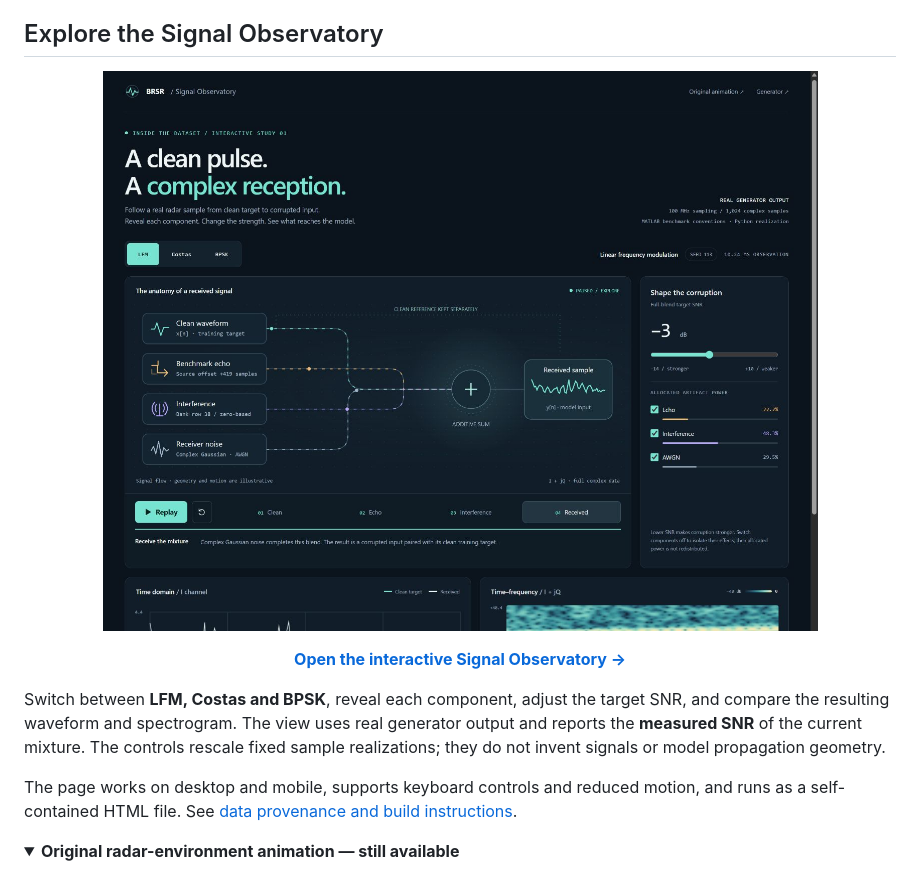
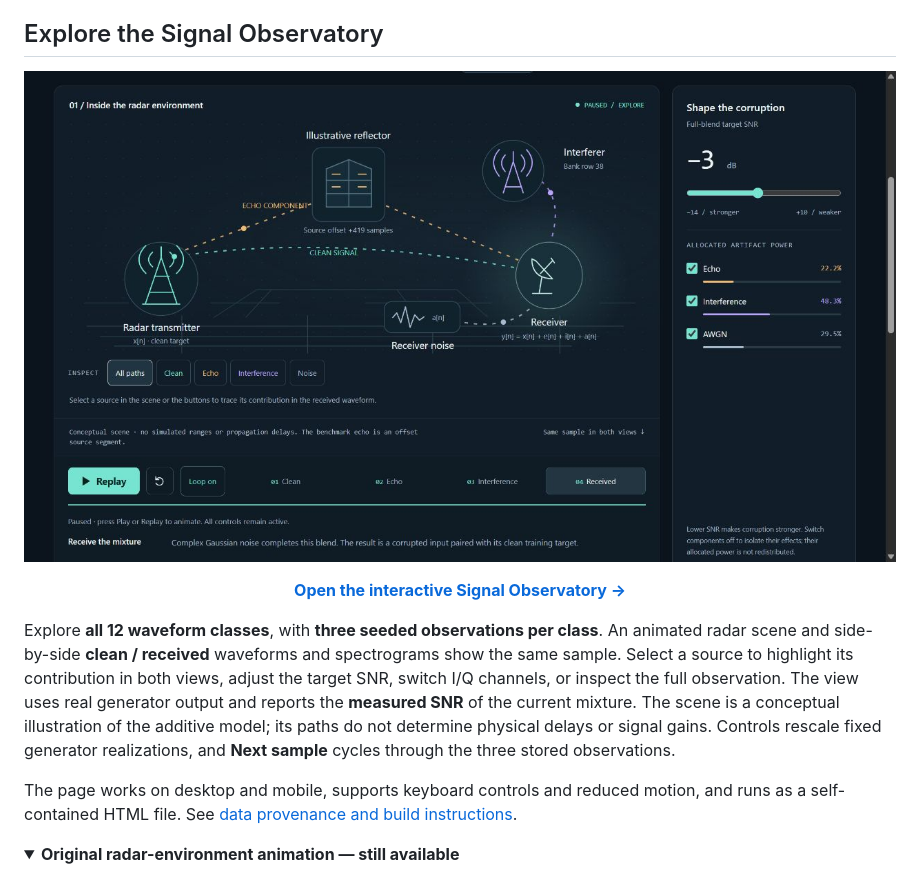
Before and after one commit to MUzairZahid/BRSR-DataGen, a Markdown page: README.md, the part around the change printed below. Rendered like a GitHub page; pictures changed too: docs/figures/signal_observatory_preview.png; folded sections open.

Commit message:
Link radar environment and signal views across all waveform classes

```diff
--- a/README.md
+++ b/README.md
@@ -24,7 +24,7 @@ Generate synthetic complex I/Q signals for the **Blind Radar Signal Restoration
 </p>
 <p align="center"><strong><a href="https://muzairzahid.github.io/BRSR-DataGen/signal_observatory.html">Open the interactive Signal Observatory →</a></strong></p>
 
-Switch between **LFM, Costas and BPSK**, reveal each component, adjust the target SNR, and compare the resulting waveform and spectrogram. The view uses real generator output and reports the **measured SNR** of the current mixture. The controls rescale fixed sample realizations; they do not invent signals or model propagation geometry.
+Explore **all 12 waveform classes**, with **three seeded observations per class**. An animated radar scene and side-by-side **clean / received** waveforms and spectrograms show the same sample. Select a source to highlight its contribution in both views, adjust the target SNR, switch I/Q channels, or inspect the full observation. The view uses real generator output and reports the **measured SNR** of the current mixture. The scene is a conceptual illustration of the additive model; its paths do not determine physical delays or signal gains. Controls rescale fixed generator realizations, and **Next sample** cycles through the three stored observations.
 
 The page works on desktop and mobile, supports keyboard controls and reduced motion, and runs as a self-contained HTML file. See [data provenance and build instructions](docs/SIGNAL_OBSERVATORY.md).
 
```
Also changed, not shown: other parts of README.md (+1 -1 lines), docs/SIGNAL_OBSERVATORY.md (+18 -5 lines), 4 other files.
